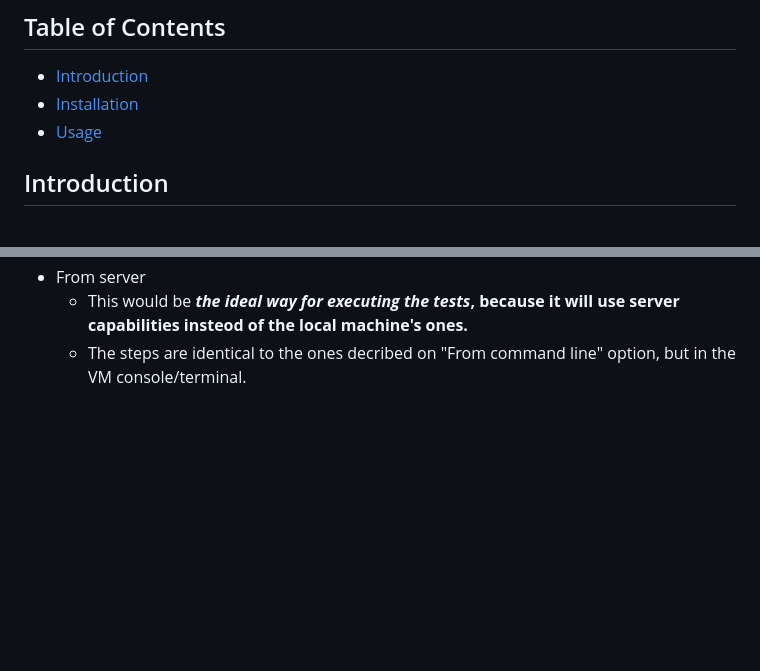
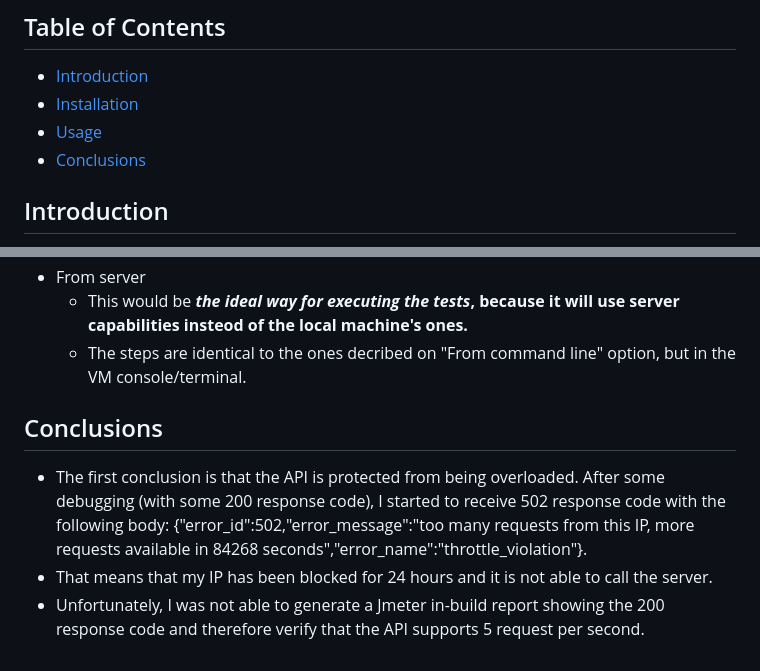
Before and after one commit to LeoBernasconi/automationChallenge_jMeter, a Markdown page: README.md, 2 parts joined by grey strips. GitHub-like rendering; blank space fills up the shorter version.

```diff
--- a/README.md
+++ b/README.md
@@ -8,6 +8,7 @@ https://api.stackexchange.com/docs/articles#order=desc&sort=activity&filter=defa
 * [Introduction](#introduction)
 * [Installation](#installation)
 * [Usage](#usage)
+* [Conclusions](#conclusions)
 
 
 ## Introduction
@@ -43,3 +44,8 @@ How to execute the tests?
  * From server
    - This would be ***the ideal way for executing the tests*, because it will use server capabilities insteod of the local machine's ones.**
    - The steps are identical to the ones decribed on "From command line" option, but in the VM console/terminal.
+
+## Conclusions
+* The first conclusion is that the API is protected from being overloaded. After some debugging (with some 200 response code), I started to receive 502 response code with the following body: {"error_id":502,"error_message":"too many requests from this IP, more requests available in 84268 seconds","error_name":"throttle_violation"}.
+* That means that my IP has been blocked for 24 hours and it is not able to call the server.
+* Unfortunately, I was not able to generate a Jmeter in-build report showing the 200 response code and therefore verify that the API supports 5 request per second.
```
